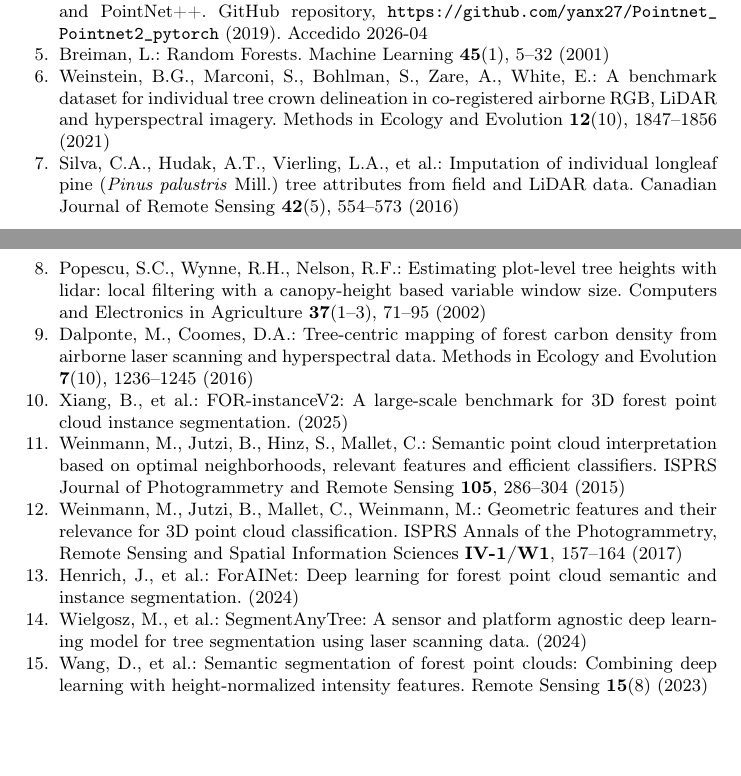
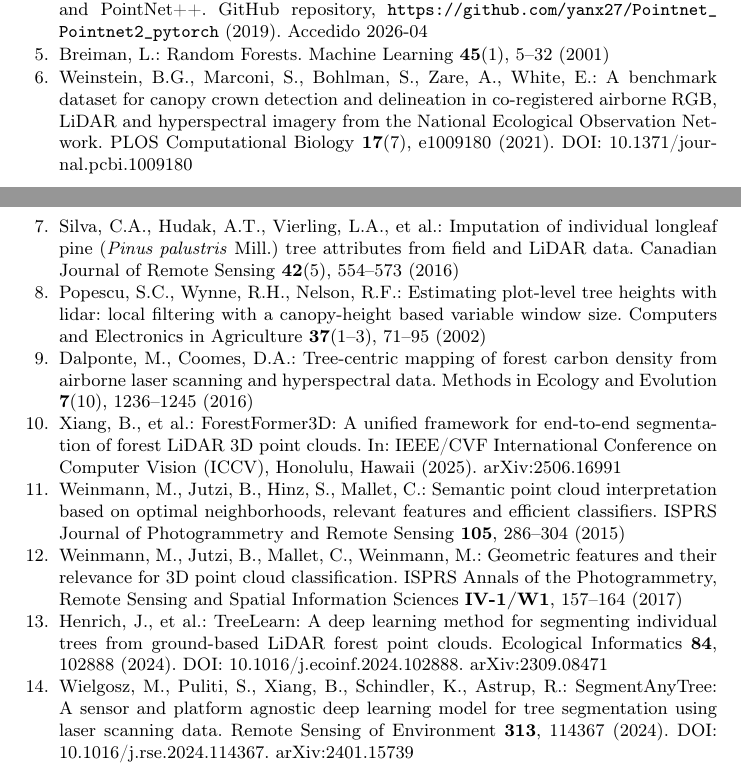
Before and after one commit to Cantuuuu/ITS-Pipeline-Comparison, a LaTeX paper (paper/main.tex): two parts of pages 11 and 12 of 12, joined at a grey line, cut so that both start at the same text, the shorter picture padded with empty space. Compiled offline with pdfLaTeX.

Commit message:
fix: correct and complete bibliography references
- weinstein2021: fix journal (PLOS Comp Bio), title, and article number
- henrich2024: correct attribution to TreeLearn (Ecological Informatics 2024),
  was wrongly labeled as ForAINet (which is Xiang et al.)
- wielgosz2024: add venue (Remote Sensing of Environment 313:114367)
- xiang2025: add venue (ForestFormer3D, ICCV 2025)
- wang2023: remove unverifiable reference and all in-text citations
- update body text: ForAINet -> TreeLearn where henrich2024 is cited

```diff
--- a/paper/main.tex
+++ b/paper/main.tex
@@ -346,8 +346,9 @@ Machine Learning \textbf{45}(1), 5--32 (2001)
 
 \bibitem{weinstein2021}
 Weinstein, B.G., Marconi, S., Bohlman, S., Zare, A., White, E.:
-A benchmark dataset for individual tree crown delineation in co-registered airborne RGB, LiDAR and hyperspectral imagery.
-Methods in Ecology and Evolution \textbf{12}(10), 1847--1856 (2021)
+A benchmark dataset for canopy crown detection and delineation in co-registered airborne RGB, LiDAR and hyperspectral imagery from the National Ecological Observation Network.
+PLOS Computational Biology \textbf{17}(7), e1009180 (2021).
+DOI: 10.1371/journal.pcbi.1009180
 
 \bibitem{silva2016}
 Silva, C.A., Hudak, A.T., Vierling, L.A., et al.:
@@ -366,9 +367,9 @@ Methods in Ecology and Evolution \textbf{7}(10), 1236--1245 (2016)
 
 \bibitem{xiang2025}
 Xiang, B., et al.:
-FOR-instanceV2: A large-scale benchmark for 3D forest point cloud instance segmentation.
-(2025)
-% [COMPLETAR: venue y detalles de publicaci\'on]
+ForestFormer3D: A unified framework for end-to-end segmentation of forest LiDAR 3D point clouds.
+In: IEEE/CVF International Conference on Computer Vision (ICCV), Honolulu, Hawaii (2025).
+arXiv:2506.16991
 
 \bibitem{weinmann2015}
 Weinmann, M., Jutzi, B., Hinz, S., Mallet, C.:
@@ -383,21 +384,16 @@ ISPRS Annals of the Photogrammetry, Remote Sensing and Spatial Information Scien
 
 \bibitem{henrich2024}
 Henrich, J., et al.:
-ForAINet: Deep learning for forest point cloud semantic and instance segmentation.
-(2024)
-% [VERIFICAR venue y detalles antes de submission]
+TreeLearn: A deep learning method for segmenting individual trees from ground-based LiDAR forest point clouds.
+Ecological Informatics \textbf{84}, 102888 (2024).
+DOI: 10.1016/j.ecoinf.2024.102888. arXiv:2309.08471
 
 \bibitem{wielgosz2024}
-Wielgosz, M., et al.:
+Wielgosz, M., Puliti, S., Xiang, B., Schindler, K., Astrup, R.:
 SegmentAnyTree: A sensor and platform agnostic deep learning model for tree segmentation using laser scanning data.
-(2024)
-% [VERIFICAR venue y detalles antes de submission]
+Remote Sensing of Environment \textbf{313}, 114367 (2024).
+DOI: 10.1016/j.rse.2024.114367. arXiv:2401.15739
 
-\bibitem{wang2023}
-Wang, D., et al.:
-Semantic segmentation of forest point clouds: Combining deep learning with height-normalized intensity features.
-Remote Sensing \textbf{15}(8) (2023)
-% [VERIFICAR cita exacta antes de submission]
 
 \end{thebibliography}
 
```
Also changed, not shown: paper/main.tex (8 more changed lines).
